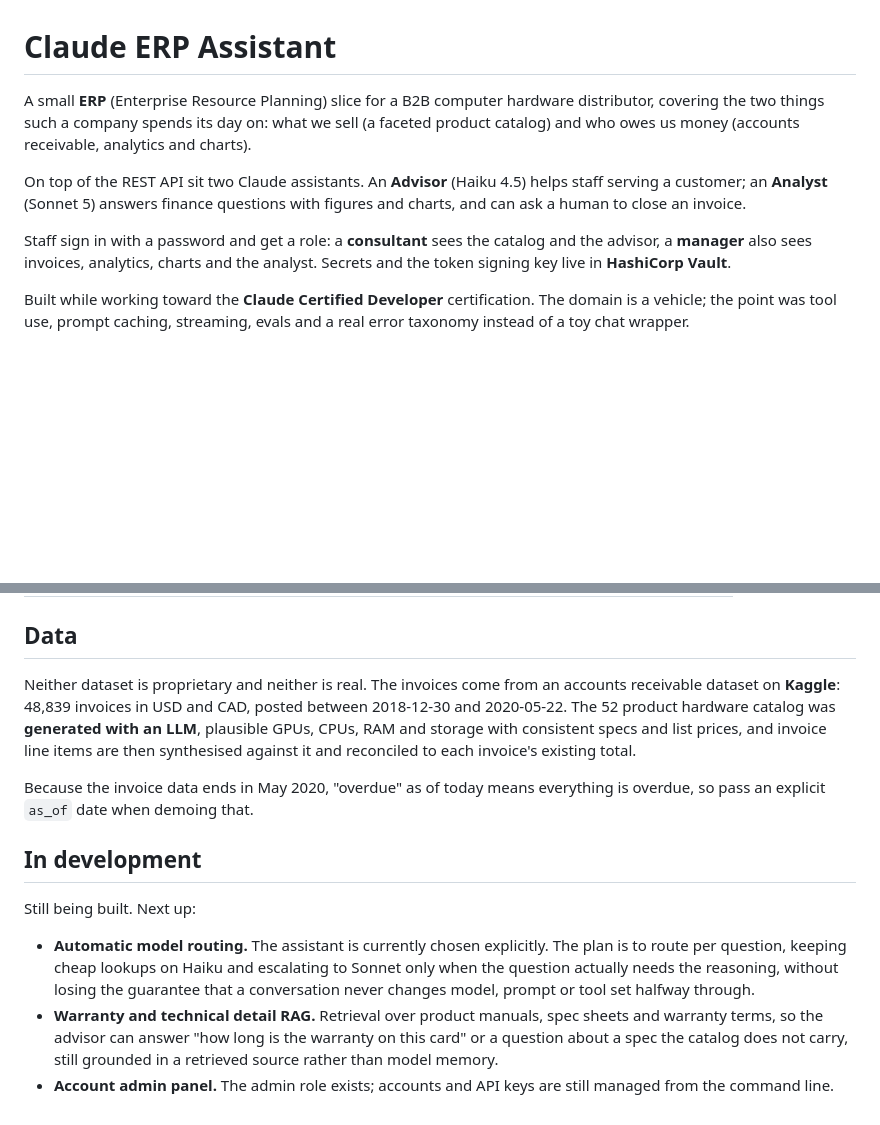
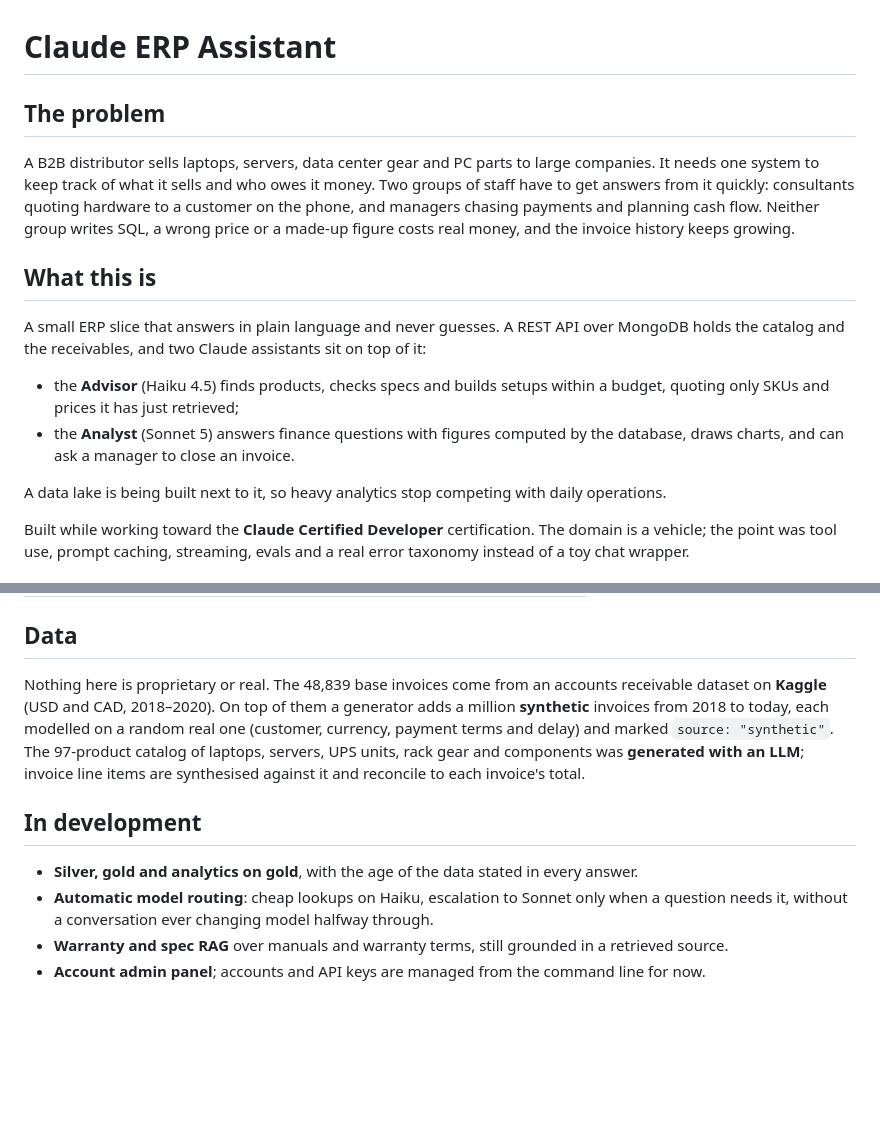
Before and after one commit to sokvl/claude-erp-assistant, a Markdown page: README.md, 2 parts joined by grey strips. Drawn GitHub-style; blank space fills up the shorter version.

```diff
--- a/README.md
+++ b/README.md
@@ -1,15 +1,24 @@
 # Claude ERP Assistant
 
-A small **ERP** (Enterprise Resource Planning) slice for a B2B computer hardware distributor,
-covering the two things such a company spends its day on: what we sell (a faceted product
-catalog) and who owes us money (accounts receivable, analytics and charts).
+## The problem
 
-On top of the REST API sit two Claude assistants. An **Advisor** (Haiku 4.5) helps staff serving a customer; an **Analyst** (Sonnet 5)
-answers finance questions with figures and charts, and can ask a human to close an invoice.
+A B2B distributor sells laptops, servers, data center gear and PC parts to large companies. It
+needs one system to keep track of what it sells and who owes it money. Two groups of staff have to
+get answers from it quickly: consultants quoting hardware to a customer on the phone, and managers
+chasing payments and planning cash flow. Neither group writes SQL, a wrong price or a made-up
+figure costs real money, and the invoice history keeps growing.
 
-Staff sign in with a password and get a role: a **consultant** sees the catalog and the advisor, a
-**manager** also sees invoices, analytics, charts and the analyst. Secrets and the token signing
-key live in **HashiCorp Vault**.
+## What this is
+
+A small ERP slice that answers in plain language and never guesses. A REST API over MongoDB holds
+the catalog and the receivables, and two Claude assistants sit on top of it:
+
+* the **Advisor** (Haiku 4.5) finds products, checks specs and builds setups within a budget,
+  quoting only SKUs and prices it has just retrieved;
+* the **Analyst** (Sonnet 5) answers finance questions with figures computed by the database,
+  draws charts, and can ask a manager to close an invoice.
+
+A data lake is being built next to it, so heavy analytics stop competing with daily operations.
 
 Built while working toward the **Claude Certified Developer** certification. The domain is a
 vehicle; the point was tool use, prompt caching, streaming, evals and a real error taxonomy
@@ -141,25 +167,17 @@ They call the live API and cost tokens, so they stay out of CI and are run delib
 
 ## Data
 
-Neither dataset is proprietary and neither is real. The invoices come from an accounts receivable
-dataset on **Kaggle**: 48,839 invoices in USD and CAD, posted between 2018-12-30 and 2020-05-22.
-The 52 product hardware catalog was **generated with an LLM**, plausible GPUs, CPUs, RAM and
-storage with consistent specs and list prices, and invoice line items are then synthesised against
-it and reconciled to each invoice's existing total.
-
-Because the invoice data ends in May 2020, "overdue" as of today means everything is overdue, so
-pass an explicit `as_of` date when demoing that.
+Nothing here is proprietary or real. The 48,839 base invoices come from an accounts receivable
+dataset on **Kaggle** (USD and CAD, 2018–2020). On top of them a generator adds a million
+**synthetic** invoices from 2018 to today, each modelled on a random real one (customer, currency,
+payment terms and delay) and marked `source: "synthetic"`. The 97-product catalog of laptops,
+servers, UPS units, rack gear and components was **generated with an LLM**; invoice line items are
+synthesised against it and reconcile to each invoice's total.
 
 ## In development
 
-Still being built. Next up:
-
-* **Automatic model routing.** The assistant is currently chosen explicitly. The plan is to route
-  per question, keeping cheap lookups on Haiku and escalating to Sonnet only when the question
-  actually needs the reasoning, without losing the guarantee that a conversation never changes
-  model, prompt or tool set halfway through.
-* **Warranty and technical detail RAG.** Retrieval over product manuals, spec sheets and warranty
-  terms, so the advisor can answer "how long is the warranty on this card" or a question about a
-  spec the catalog does not carry, still grounded in a retrieved source rather than model memory.
-* **Account admin panel.** The admin role exists; accounts and API keys are still managed from
-  the command line.
+* **Silver, gold and analytics on gold**, with the age of the data stated in every answer.
+* **Automatic model routing**: cheap lookups on Haiku, escalation to Sonnet only when a question
+  needs it, without a conversation ever changing model halfway through.
+* **Warranty and spec RAG** over manuals and warranty terms, still grounded in a retrieved source.
+* **Account admin panel**; accounts and API keys are managed from the command line for now.
```
Also changed, not shown: other parts of README.md (+89 -72 lines).
